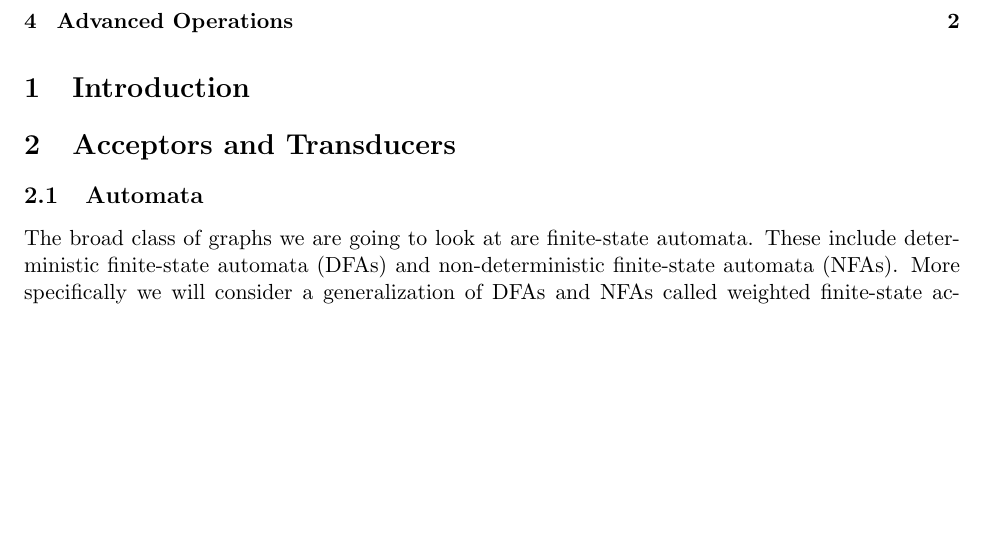
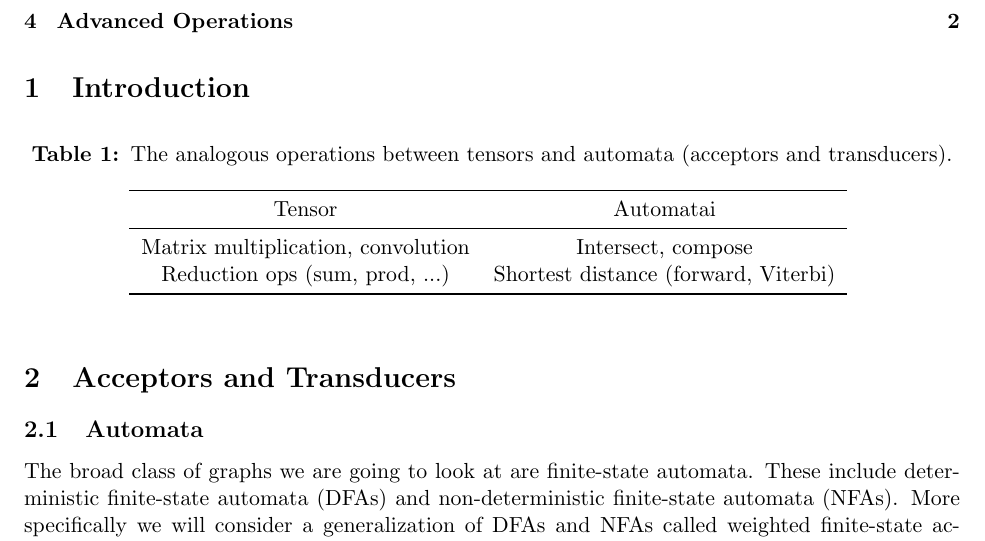
Before and after one commit to awni/automata_ml, a LaTeX paper (main.tex, which reads acceptors_transducers.tex, introduction.tex): part of page 1 of 2, cut so that both start at the same text, the shorter picture padded with empty space. Compiled offline with pdfLaTeX.

Commit message:
build subfiles

```diff
--- a/acceptors_transducers.tex
+++ b/acceptors_transducers.tex
@@ -1,3 +1,6 @@
+\documentclass[main.tex]{subfiles}
+\begin{document}
+
 \section{Acceptors and Transducers}
 \label{sec:acceptors_transducers}
 
--- a/introduction.tex
+++ b/introduction.tex
@@ -1,2 +1,22 @@
+\documentclass[main.tex]{subfiles}
+\begin{document}
+
 \section{Introduction}
 \label{sec:introduction}
+
+\begin{table}[ht]
+    \caption{The analogous operations between tensors and
+    automata (acceptors and transducers).}
+    \centering
+    \begin{tabular}{c c}
+    \toprule
+        Tensor & Automatai \\
+    \midrule
+        Matrix multiplication, convolution & Intersect, compose \\
+        Reduction ops (sum, prod, ...) & Shortest distance (forward, Viterbi) \\
+    \bottomrule
+    \end{tabular}
+    \label{tab:tensor_wfst_analogy}
+\end{table}
+
+\end{document}
--- a/main.tex
+++ b/main.tex
@@ -10,8 +10,9 @@
 \usepackage{graphicx}
 \usepackage[utf8]{inputenc}
 \usepackage[numbers]{natbib}
-%\usepackage{parskip}
-%\usepackage{subcaption}
+
+\usepackage{subfiles}
+
 
 \usepackage[
   colorlinks=true,
```
Also changed, not shown: advanced_operations.tex (+5 -0 lines), basic_operations.tex (+5 -0 lines), acceptors_transducers.tex (2 more changed lines), main.tex (8 more changed lines), 1 other file.
